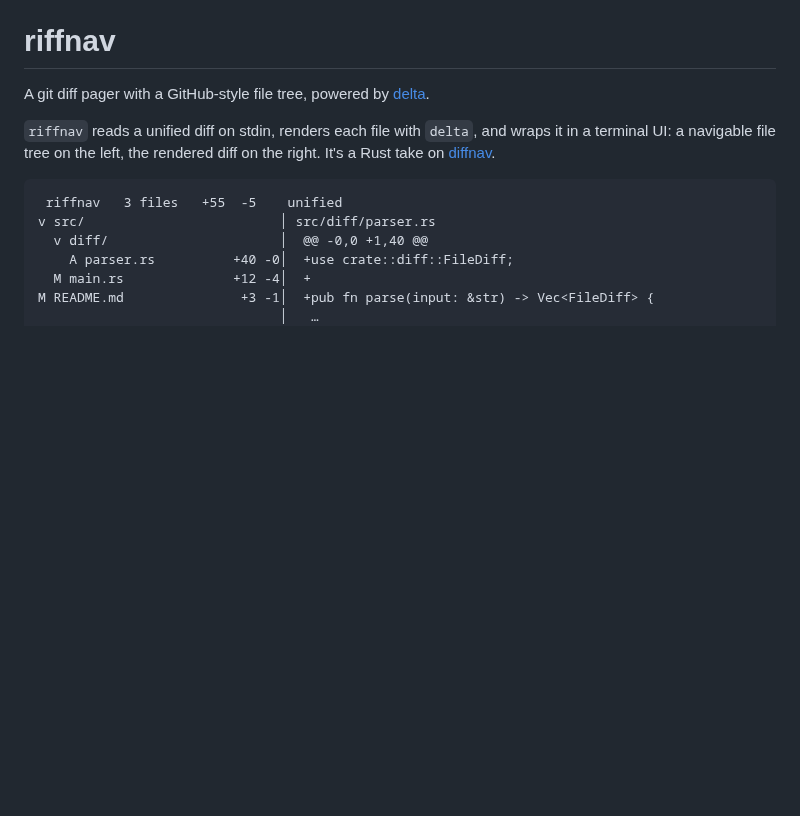
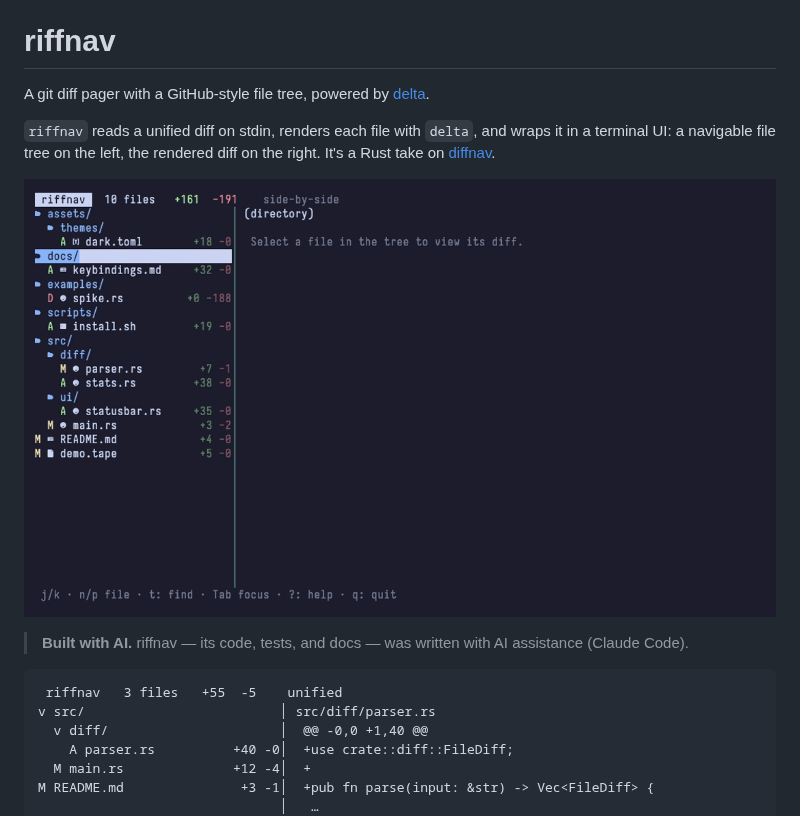
Before and after one commit to ollipa/riffnav, a Markdown page: README.md, the part around the change. Rendered like a GitHub page; pictures changed too: demo.gif (added); blank space fills up the shorter version.

Commit message:
Add demo GIF and AI disclaimer to README
Embed the recorded demo.gif at the top of the README and note that the
project was built with AI assistance.

Co-Authored-By: Claude Opus 4.8 (1M context) <noreply@anthropic.com>

````diff
--- a/README.md
+++ b/README.md
@@ -5,6 +5,11 @@ A git diff pager with a GitHub-style file tree, powered by [delta][delta].
 `riffnav` reads a unified diff on stdin, renders each file with `delta`, and wraps
 it in a terminal UI: a navigable file tree on the left, the rendered diff on the
 right. It's a Rust take on [diffnav][diffnav].
+
+![riffnav demo](demo.gif)
+
+> **Built with AI.** riffnav — its code, tests, and docs — was written with AI
+> assistance (Claude Code).
 
 ```text
  riffnav   3 files   +55  -5    unified
````
